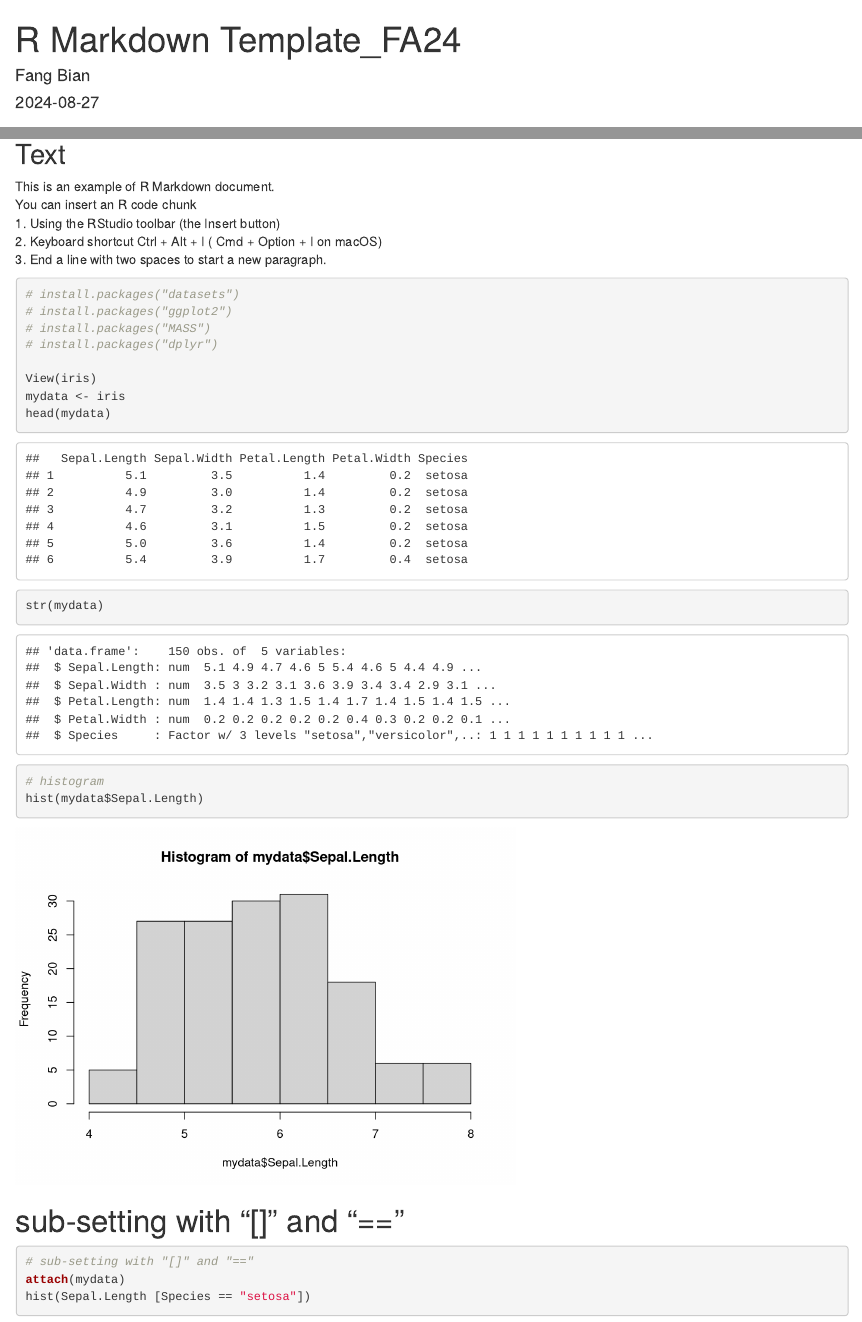
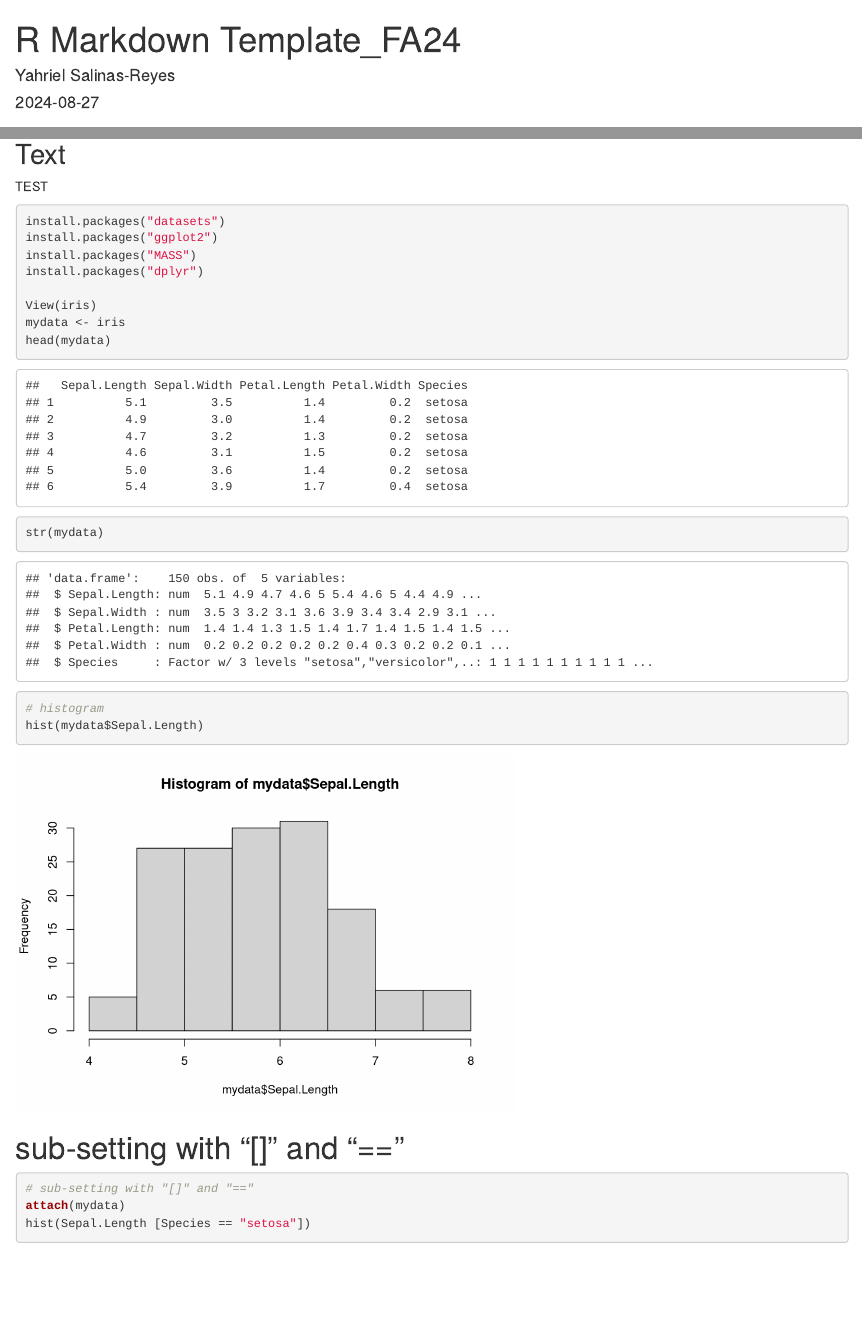
Before and after one commit to yahriels/yahriels, an R Markdown document (Stats/R/Script 0_R markdown Template_FA24.Rmd): the page in a window 1100 px wide, from its top, and a second part further down, joined at a grey line. Rendered offline with R 4.5, knitr and Pandoc, with nearby package versions; drawn as R Markdown's standard HTML page in place of the format the file asks for; code that draws random numbers runs with fixed seeds of ours; some code elsewhere in the file could not run offline.

Commit message:
update now

````diff
--- a/Stats/R/Script 0_R markdown Template_FA24.Rmd
+++ b/Stats/R/Script 0_R markdown Template_FA24.Rmd
@@ -1,6 +1,6 @@
 ---
 title: "R Markdown Template_FA24"
-author: "Fang Bian"
+author: "Yahriel Salinas-Reyes"
 date: "`r Sys.Date()`"
 output: word_document
 ---
@@ -16,11 +16,7 @@ knitr::opts_chunk$set(echo = TRUE)
 ```
 
 ## Text
+TEST
 
-This is an example of R Markdown document.
-You can insert an R code chunk
-1. Using the RStudio toolbar (the Insert button)
-2. Keyboard shortcut Ctrl + Alt + I ( Cmd + Option + I on macOS)
-3. End a line with two spaces to start a new paragraph.
 
 ```{r, include=FALSE}
@@ -27,13 +24,12 @@ You can insert an R code chunk
 library(ggplot2)
-library(datasets)
 library(MASS)
 library(dplyr)
 ```
 ```{r, out.width="60%"}
-# install.packages("datasets")
-# install.packages("ggplot2")
-# install.packages("MASS")
-# install.packages("dplyr")
+install.packages("datasets")
+install.packages("ggplot2")
+install.packages("MASS")
+install.packages("dplyr")
 
 View(iris)
 mydata <- iris
````
Also changed, not shown: Stats/R/Homework_1_Test.R (added, +15 -0 lines), Stats/R/Script 0_R markdown Template_FA24.Rmd (1 more changed lines), 1 other file.
